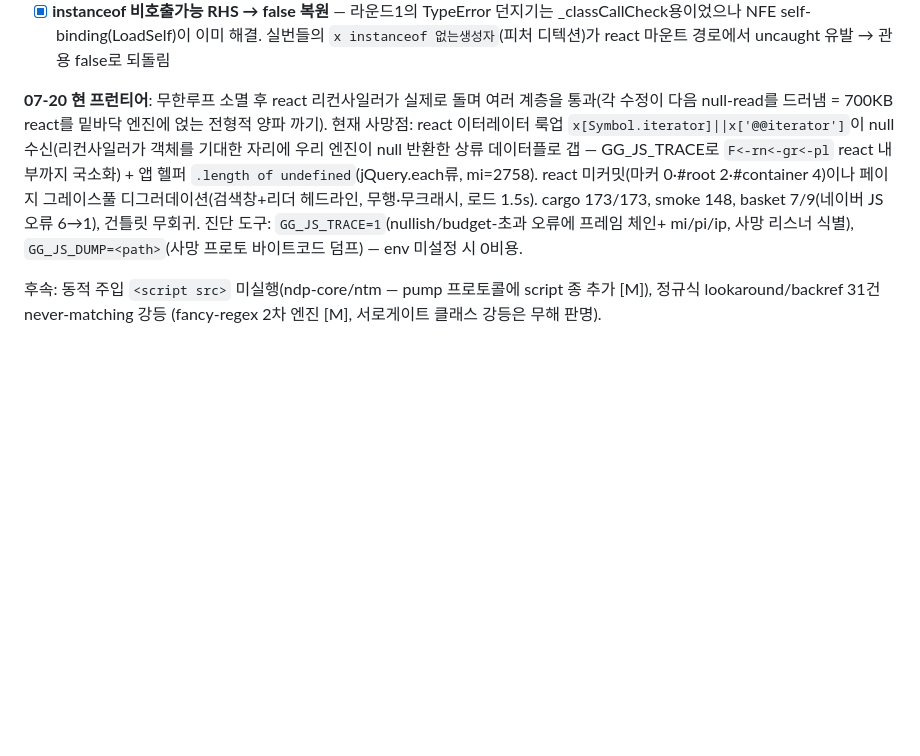
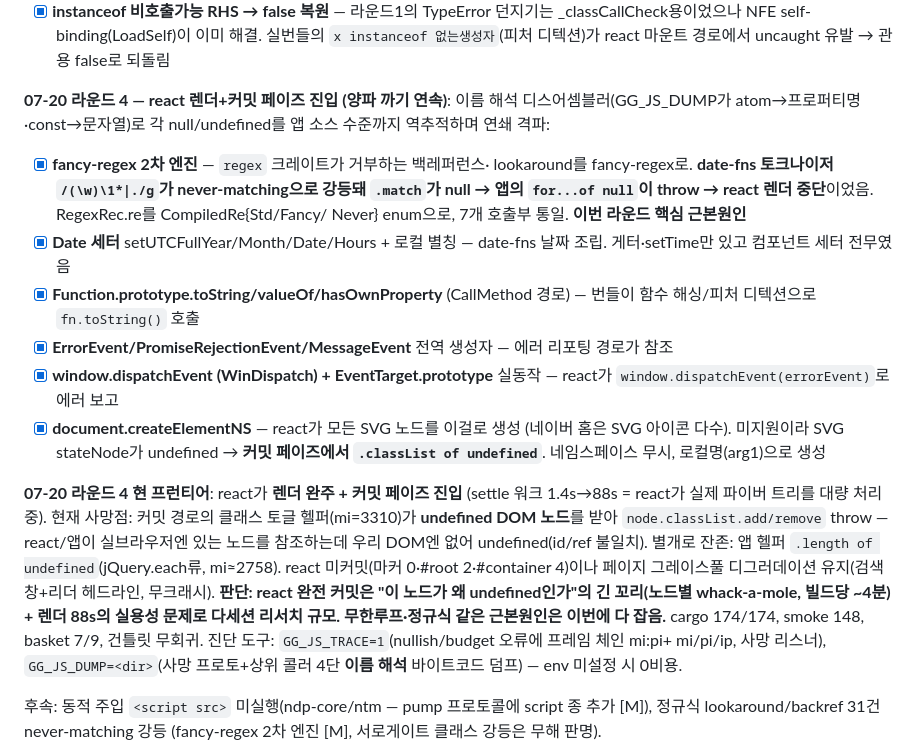
Before and after one commit to Supermoon0/gg, a Markdown page: docs/naver-perfect-checklist.md, the part around the change. Drawn GitHub-style; blank space fills up the shorter version.

Commit message:
docs: record round 4 — React enters render+commit phase (fancy-regex, date-fns, SVG)
Name-resolving disassembler traced each null/undefined to app source. Root
cause of the render frontier: date-fns's backreference tokenizer degraded to
never-matching, so .match returned null and the app's for...of null aborted
React. Fixed via a fancy-regex second-chance engine, then peeled the next
gaps: Date setters, fn.toString, ErrorEvent/dispatchEvent, createElementNS
(SVG). React now runs a full render and enters the commit phase (settle work
grew to ~88s). Current frontier: a class-toggle helper gets an undefined DOM
node (id/ref mismatch vs a real browser). Full React commit is a long tail of
per-node whack-a-mole plus an ~88s render-time practicality wall; the
root-cause bugs (infinite loop, regex) are fixed. cargo 174/174.

Co-Authored-By: Claude Fable 5 <noreply@anthropic.com>
Claude-Session: https://claude.ai/code/session_01WzBnje8cczrwPbrze3a1oV

```diff
--- a/docs/naver-perfect-checklist.md
+++ b/docs/naver-perfect-checklist.md
@@ -122,19 +122,42 @@ undefined`, `Obj(#…) is not a function` ×2. react 마커 0·#container 4
   해결. 실번들의 `x instanceof 없는생성자`(피처 디텍션)가 react 마운트
   경로에서 uncaught 유발 → 관용 false로 되돌림
 
-**07-20 현 프런티어**: 무한루프 소멸 후 react 리컨사일러가 실제로 돌며
-여러 계층을 통과(각 수정이 다음 null-read를 드러냄 = 700KB react를
-밑바닥 엔진에 얹는 전형적 양파 까기). 현재 사망점: react 이터레이터
-룩업 `x[Symbol.iterator]||x['@@iterator']`이 null 수신(리컨사일러가
-객체를 기대한 자리에 우리 엔진이 null 반환한 상류 데이터플로 갭 —
-GG_JS_TRACE로 `F<-rn<-gr<-pl` react 내부까지 국소화) + 앱 헬퍼
-`.length of undefined`(jQuery.each류, mi=2758). react 미커밋(마커
-0·#root 2·#container 4)이나 페이지 그레이스풀 디그러데이션(검색창+리더
-헤드라인, 무행·무크래시, 로드 1.5s). cargo 173/173, smoke 148, basket
-7/9(네이버 JS오류 6→1), 건틀릿 무회귀.
-진단 도구: `GG_JS_TRACE=1`(nullish/budget-초과 오류에 프레임 체인+
-mi/pi/ip, 사망 리스너 식별), `GG_JS_DUMP=<path>`(사망 프로토 바이트코드
-덤프) — env 미설정 시 0비용.
+**07-20 라운드 4 — react 렌더+커밋 페이즈 진입 (양파 까기 연속)**:
+이름 해석 디스어셈블러(GG_JS_DUMP가 atom→프로퍼티명·const→문자열)로
+각 null/undefined를 앱 소스 수준까지 역추적하며 연쇄 격파:
+- [x] **fancy-regex 2차 엔진** — `regex` 크레이트가 거부하는 백레퍼런스·
+  lookaround를 fancy-regex로. **date-fns 토크나이저 `/(\w)\1*|./g`가
+  never-matching으로 강등돼 `.match`가 null → 앱의 `for...of null`이
+  throw → react 렌더 중단**이었음. RegexRec.re를 CompiledRe{Std/Fancy/
+  Never} enum으로, 7개 호출부 통일. **이번 라운드 핵심 근본원인**
+- [x] **Date 세터** setUTCFullYear/Month/Date/Hours + 로컬 별칭 — date-fns
+  날짜 조립. 게터·setTime만 있고 컴포넌트 세터 전무였음
+- [x] **Function.prototype.toString/valueOf/hasOwnProperty** (CallMethod
+  경로) — 번들이 함수 해싱/피처 디텍션으로 `fn.toString()` 호출
+- [x] **ErrorEvent/PromiseRejectionEvent/MessageEvent** 전역 생성자 —
+  에러 리포팅 경로가 참조
+- [x] **window.dispatchEvent (WinDispatch) + EventTarget.prototype**
+  실동작 — react가 `window.dispatchEvent(errorEvent)`로 에러 보고
+- [x] **document.createElementNS** — react가 모든 SVG 노드를 이걸로 생성
+  (네이버 홈은 SVG 아이콘 다수). 미지원이라 SVG stateNode가 undefined →
+  **커밋 페이즈에서 `.classList of undefined`**. 네임스페이스 무시,
+  로컬명(arg1)으로 생성
+
+**07-20 라운드 4 현 프런티어**: react가 **렌더 완주 + 커밋 페이즈 진입**
+(settle 워크 1.4s→88s = react가 실제 파이버 트리를 대량 처리 중).
+현재 사망점: 커밋 경로의 클래스 토글 헬퍼(mi=3310)가 **undefined DOM
+노드**를 받아 `node.classList.add/remove` throw — react/앱이 실브라우저엔
+있는 노드를 참조하는데 우리 DOM엔 없어 undefined(id/ref 불일치). 별개로
+잔존: 앱 헬퍼 `.length of undefined`(jQuery.each류, mi≈2758). react
+미커밋(마커 0·#root 2·#container 4)이나 페이지 그레이스풀 디그러데이션
+유지(검색창+리더 헤드라인, 무크래시). **판단: react 완전 커밋은
+"이 노드가 왜 undefined인가"의 긴 꼬리(노드별 whack-a-mole, 빌드당
+~4분) + 렌더 88s의 실용성 문제로 다세션 리서치 규모. 무한루프·정규식
+같은 근본원인은 이번에 다 잡음.** cargo 174/174, smoke 148, basket 7/9,
+건틀릿 무회귀.
+진단 도구: `GG_JS_TRACE=1`(nullish/budget 오류에 프레임 체인 mi:pi+
+mi/pi/ip, 사망 리스너), `GG_JS_DUMP=<dir>`(사망 프로토+상위 콜러 4단
+**이름 해석** 바이트코드 덤프) — env 미설정 시 0비용.
 
 후속: 동적 주입 `<script src>` 미실행(ndp-core/ntm — pump 프로토콜에
 script 종 추가 [M]), 정규식 lookaround/backref 31건 never-matching 강등
```
